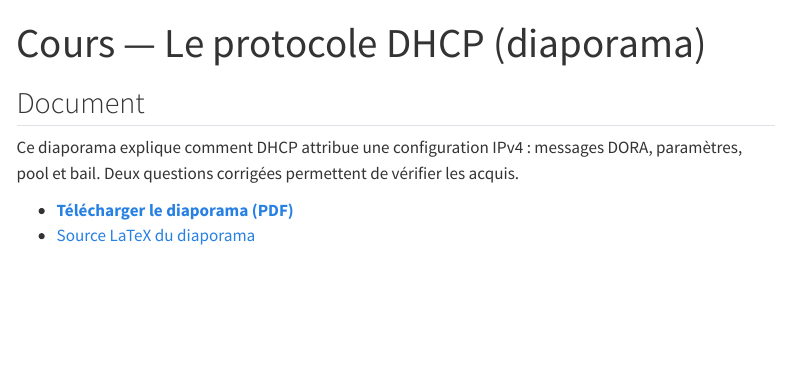
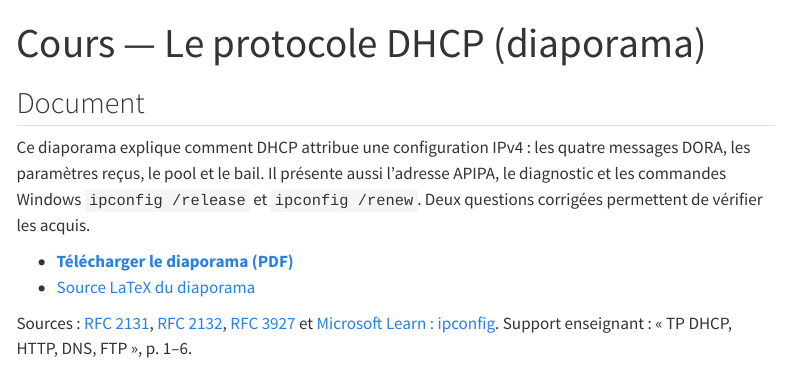
Before and after one commit to jbs-sti/jbs-sti.github.io, a Quarto document (bts1/reseaux/06-dhcp/cours-diaporama-dhcp/index.qmd): the page in a window 1100 px wide, from its top. Rendered offline with R 4.5, knitr and Pandoc in place of Quarto, with nearby package versions; menus at the side of the page are left out.

Commit message:
BTS1 Réseaux : DHCP, finitions après vérification et relecture croisée
Co-Authored-By: Claude Opus 5.5 <noreply@anthropic.com>

```diff
--- a/bts1/reseaux/06-dhcp/cours-diaporama-dhcp/index.qmd
+++ b/bts1/reseaux/06-dhcp/cours-diaporama-dhcp/index.qmd
@@ -16,7 +16,7 @@
   - "Modèle OSI et TCP/IP"
 duree: "1 h"
 order: 10
-date-modified: 2026-11-18
+date-modified: 2026-11-19
 draft: false
 lang: fr
 # Ancienne adresse, avant la réorganisation des chapitres (2026-11-18).
@@ -31,8 +31,16 @@
 ## Document
 
 Ce diaporama explique comment DHCP attribue une configuration IPv4 :
-messages DORA, paramètres, pool et bail.
+les quatre messages DORA, les paramètres reçus, le pool et le bail.
+Il présente aussi l’adresse APIPA, le diagnostic et les commandes Windows
+`ipconfig /release` et `ipconfig /renew`.
 Deux questions corrigées permettent de vérifier les acquis.
 
 - **[Télécharger le diaporama (PDF)](fichiers/diaporama-dhcp.pdf)**
 - [Source LaTeX du diaporama](fichiers/diaporama-dhcp.tex)
+
+Sources : [RFC 2131](https://www.rfc-editor.org/rfc/rfc2131),
+[RFC 2132](https://www.rfc-editor.org/rfc/rfc2132),
+[RFC 3927](https://www.rfc-editor.org/rfc/rfc3927) et
+[Microsoft Learn : ipconfig](https://learn.microsoft.com/windows-server/administration/windows-commands/ipconfig).
+Support enseignant : « TP DHCP, HTTP, DNS, FTP », p. 1–6.
```
Also changed, not shown: bts1/reseaux/06-dhcp/cours-diaporama-dhcp/fichiers/diaporama-dhcp.tex, 1 other file.
